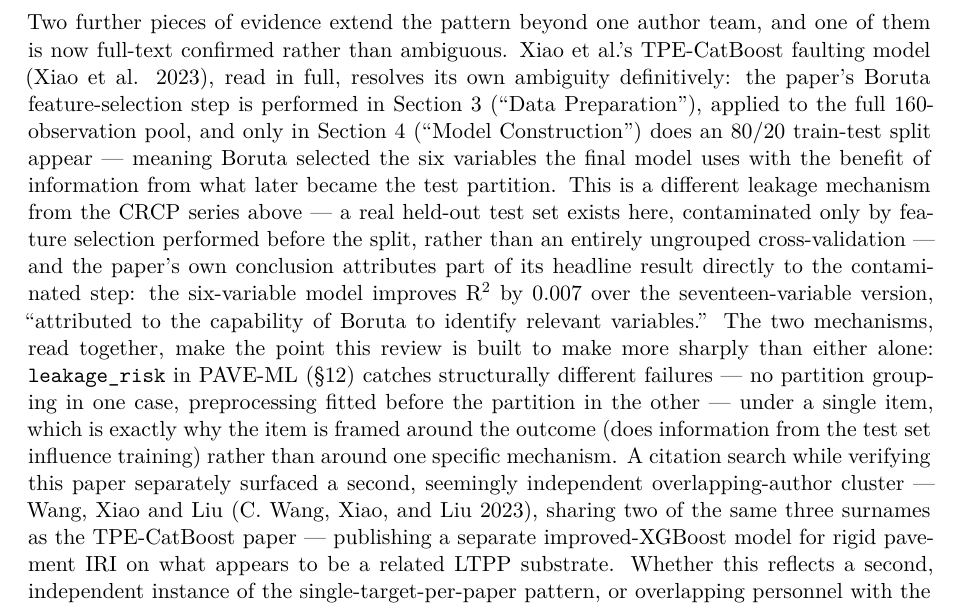
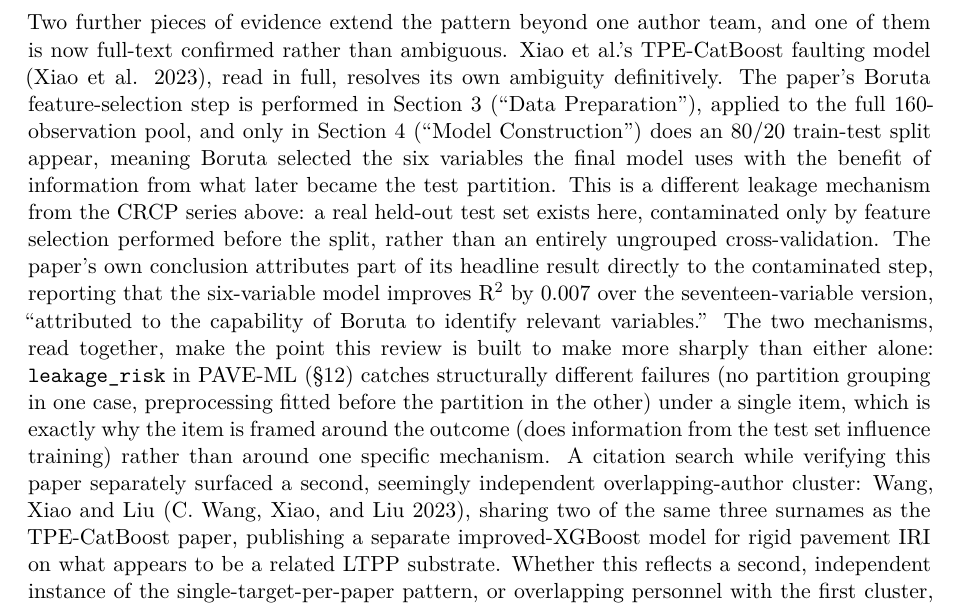
Before and after one commit to sabernaseralavi-60/Does-Hybridisation-Pay-A-Systematic-Review-of-Hybrids-in-Pavement-Engineering, a Quarto document (manuscript.qmd): part of page 14 of 33, cut so that both start at the same text. Rendered offline with R 4.5, knitr and Pandoc in place of Quarto, then LaTeX, with nearby package versions; drawn as R Markdown's standard PDF in place of the format the file asks for.

Commit message:
Further em-dash reduction in the Xiao/TPE-CatBoost leakage-mechanism paragraph (Section 7), same prose-polish pass as the previous commit
Co-Authored-By: Claude Sonnet 5 <noreply@anthropic.com>

```diff
--- a/manuscript.qmd
+++ b/manuscript.qmd
@@ -579,29 +579,29 @@ considerably stronger prior than one.
 
 Two further pieces of evidence extend the pattern beyond one author team, and one
 of them is now full-text confirmed rather than ambiguous. Xiao et al.'s
-TPE-CatBoost faulting model [@Xiao2023optimizing], read in full, resolves its
-own ambiguity definitively: the paper's Boruta feature-selection step is
-performed in Section 3 ("Data Preparation"), applied to the full 160-observation
-pool, and only in Section 4 ("Model Construction") does an 80/20 train-test split
-appear — meaning Boruta selected the six variables the final model uses with the
-benefit of information from what later became the test partition. This is a
-different leakage mechanism from the CRCP series above — a real held-out test
-set exists here, contaminated only by feature selection performed before the
-split, rather than an entirely ungrouped cross-validation — and the paper's own
-conclusion attributes part of its headline result directly to the contaminated
-step: the six-variable model improves R^2^ by 0.007 over the seventeen-variable
-version, "attributed to the capability of Boruta to identify relevant
-variables." The two mechanisms, read together, make the point this review is
-built to make more sharply than either alone: `leakage_risk` in PAVE-ML (§12)
-catches structurally different failures — no partition grouping in one case,
-preprocessing fitted before the partition in the other — under a single item,
-which is exactly why the item is framed around the outcome (does information
-from the test set influence training) rather than around one specific
-mechanism. A citation search while verifying this paper separately surfaced a
-second, seemingly independent overlapping-author cluster — Wang, Xiao and Liu
-[@Wang2023developing], sharing two of the same three surnames as the
-TPE-CatBoost paper — publishing a separate improved-XGBoost model for rigid
-pavement IRI on what appears to be a related LTPP substrate. Whether this reflects
+TPE-CatBoost faulting model [@Xiao2023optimizing], read in full, resolves its own
+ambiguity definitively. The paper's Boruta feature-selection step is performed in
+Section 3 ("Data Preparation"), applied to the full 160-observation pool, and only
+in Section 4 ("Model Construction") does an 80/20 train-test split appear, meaning
+Boruta selected the six variables the final model uses with the benefit of
+information from what later became the test partition. This is a different leakage
+mechanism from the CRCP series above: a real held-out test set exists here,
+contaminated only by feature selection performed before the split, rather than an
+entirely ungrouped cross-validation. The paper's own conclusion attributes part of
+its headline result directly to the contaminated step, reporting that the
+six-variable model improves R^2^ by 0.007 over the seventeen-variable version,
+"attributed to the capability of Boruta to identify relevant variables." The two
+mechanisms, read together, make the point this review is built to make more
+sharply than either alone: `leakage_risk` in PAVE-ML (§12) catches structurally
+different failures (no partition grouping in one case, preprocessing fitted before
+the partition in the other) under a single item, which is exactly why the item is
+framed around the outcome (does information from the test set influence training)
+rather than around one specific mechanism. A citation search while verifying this
+paper separately surfaced a second, seemingly independent overlapping-author
+cluster: Wang, Xiao and Liu [@Wang2023developing], sharing two of the same three
+surnames as the TPE-CatBoost paper, publishing a separate improved-XGBoost model
+for rigid pavement IRI on what appears to be a related LTPP substrate. Whether this
+reflects
 a second, independent instance of the single-target-per-paper pattern, or
 overlapping personnel with the first cluster, is not resolved by this review's
 corpus and is flagged in §13 as a specific question a wider, full-text-verified
```
Also changed, not shown: output/manuscript.pdf, 4 other files.
